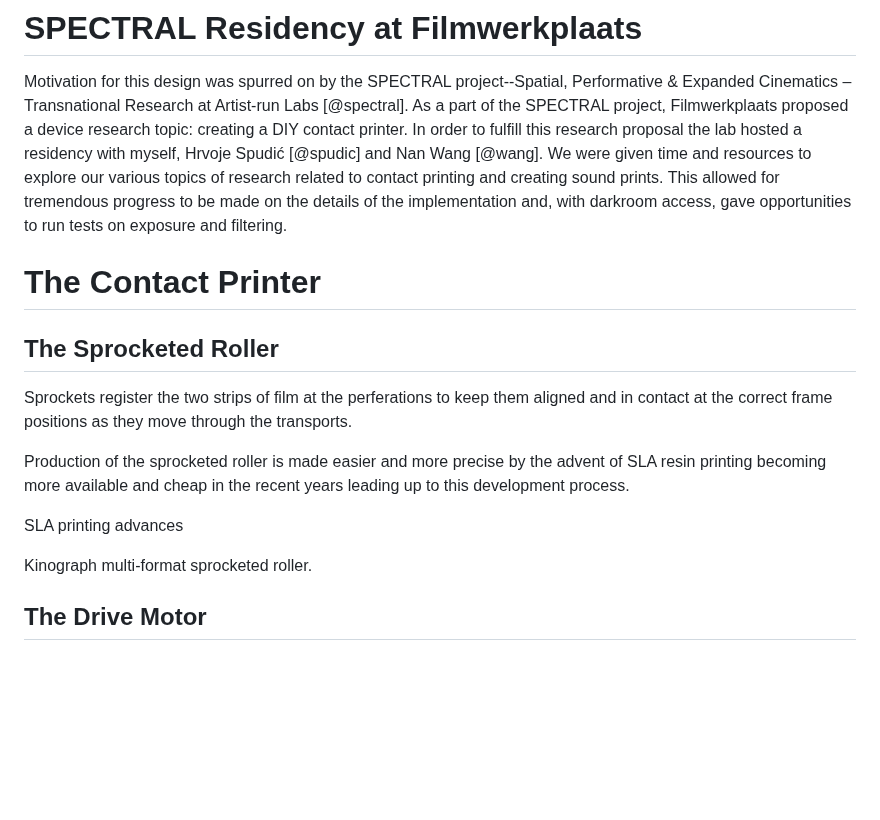
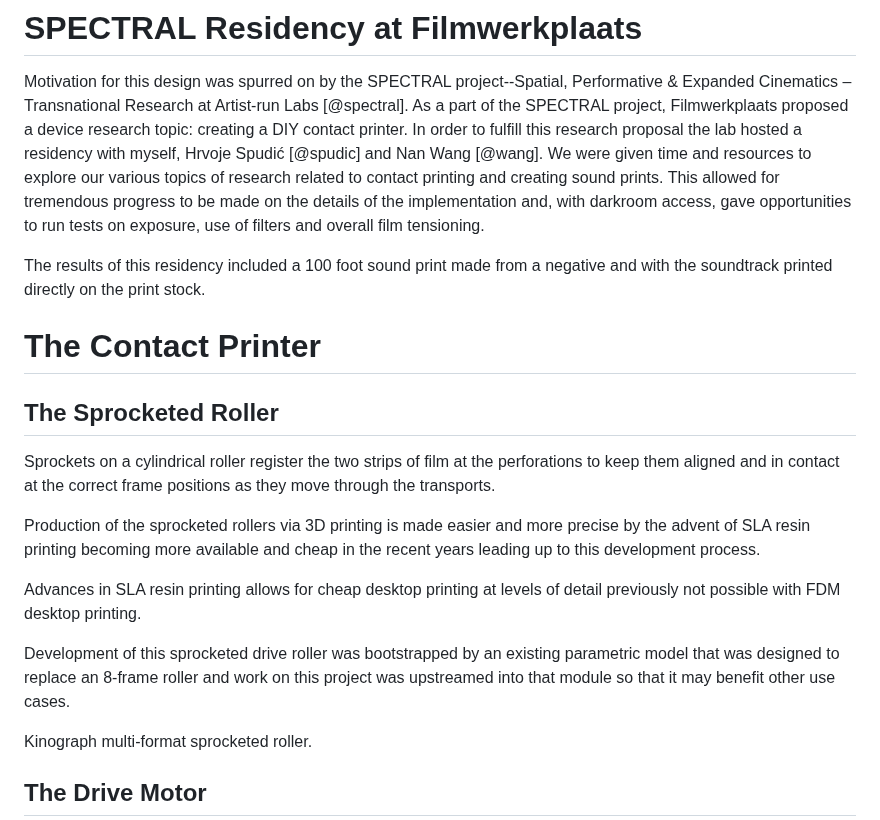
Before and after one commit to sixteenmillimeter/contact_printer, a Markdown page: docs/whitepaper/README.md, the part around the change. Rendered like a GitHub page; blank space fills up the shorter version.

Commit message:
Whitepaper work

```diff
--- a/docs/whitepaper/README.md
+++ b/docs/whitepaper/README.md
@@ -67,17 +67,21 @@ Motivation for this design was spurred on by the SPECTRAL project--Spatial, Perf
 As a part of the SPECTRAL project, Filmwerkplaats proposed a device research topic: creating a DIY contact printer.
 In order to fulfill this research proposal the lab hosted a residency with myself, Hrvoje Spudić [@spudic] and Nan Wang [@wang].
 We were given time and resources to explore our various topics of research related to contact printing and creating sound prints.
-This allowed for tremendous progress to be made on the details of the implementation and, with darkroom access, gave opportunities to run tests on exposure and filtering.
+This allowed for tremendous progress to be made on the details of the implementation and, with darkroom access, gave opportunities to run tests on exposure, use of filters and overall film tensioning.
+
+The results of this residency included a 100 foot sound print made from a negative and with the soundtrack printed directly on the print stock.
 
 # The Contact Printer
 
 ## The Sprocketed Roller
 
-Sprockets register the two strips of film at the perferations to keep them aligned and in contact at the correct frame positions as they move through the transports.
+Sprockets on a cylindrical roller register the two strips of film at the perforations to keep them aligned and in contact at the correct frame positions as they move through the transports.
 
-Production of the sprocketed roller is made easier and more precise by the advent of SLA resin printing becoming more available and cheap in the recent years leading up to this development process.
+Production of the sprocketed rollers via 3D printing is made easier and more precise by the advent of SLA resin printing becoming more available and cheap in the recent years leading up to this development process.
 
-SLA printing advances
+Advances in SLA resin printing allows for cheap desktop printing at levels of detail previously not possible with FDM desktop printing.
+
+Development of this sprocketed drive roller was bootstrapped by an existing parametric model that was designed to replace an 8-frame roller and work on this project was upstreamed into that module so that it may benefit other use cases.
 
 Kinograph multi-format sprocketed roller.
 
```
